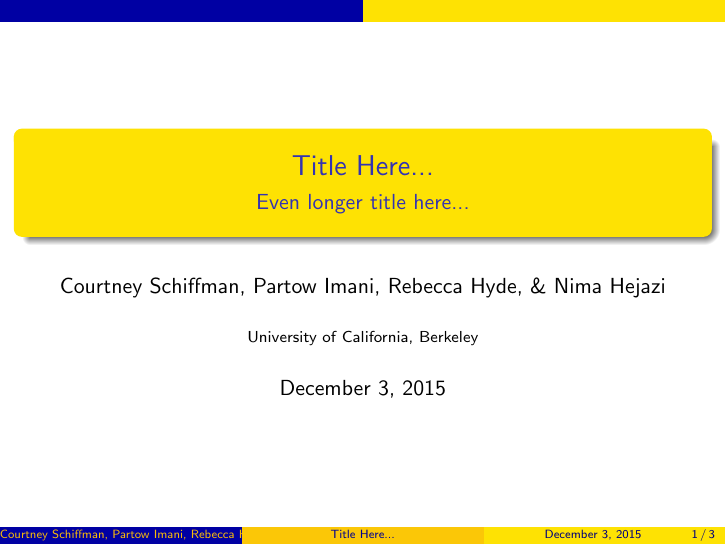
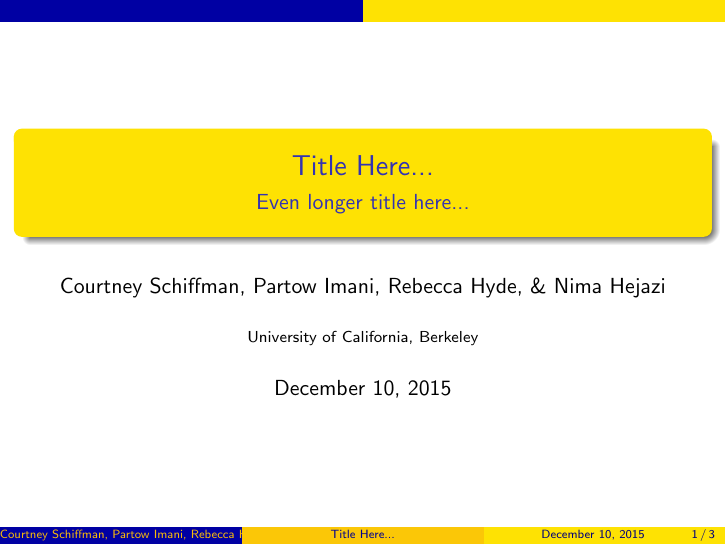
Before and after one commit to nhejazi/PH240D-project2015, LaTeX slides (slides/group_pres.tex): page 1 of 5. Compiled offline with pdfLaTeX.

Commit message:
update slides

```diff
--- a/slides/group_pres.tex
+++ b/slides/group_pres.tex
@@ -7,7 +7,7 @@
 \subtitle{Even longer title here...}
 \author{Courtney Schiffman, Partow Imani, Rebecca Hyde, \& Nima Hejazi}
 \institute[UC Berkeley]{University of California, Berkeley}
-\date{\today}
+\date{December 10, 2015}
 
 \setbeamercovered{transparent}
 \setbeamertemplate{navigation symbols}{}
```
Also changed, not shown: slides/Makefile, 1 other file.
